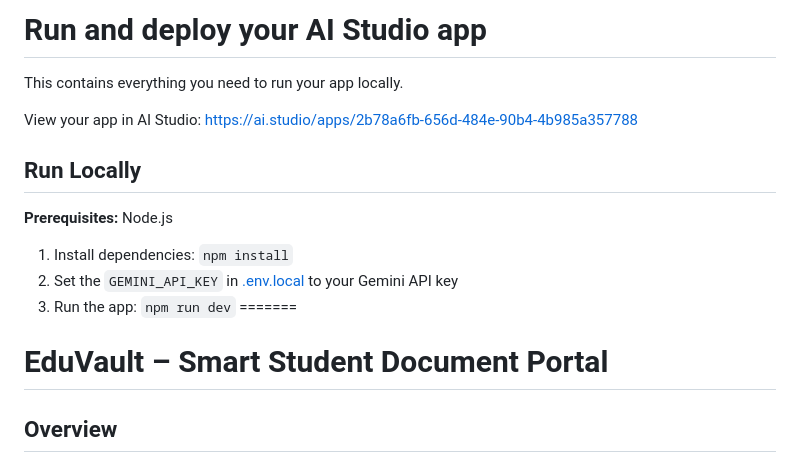
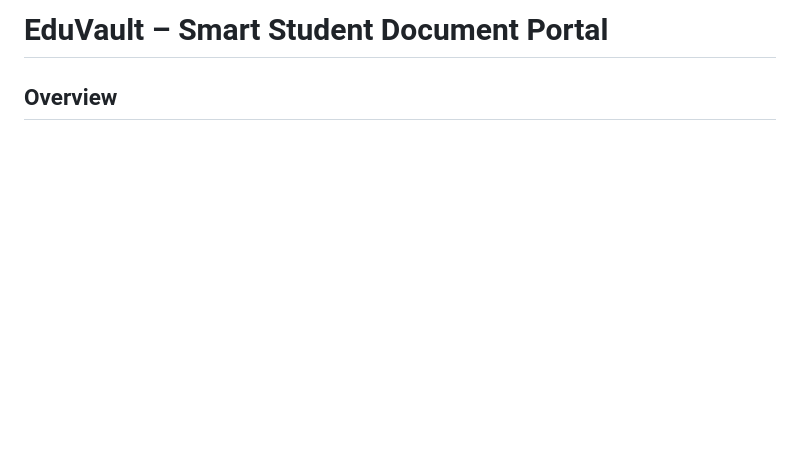
Before and after one commit to nithyagracy18-commits/EduVault-Student-Document-Porta, a Markdown page: README.md, the part around one of its changes. Rendered like a GitHub page; blank space fills up the shorter version.

```diff
--- a/README.md
+++ b/README.md
@@ -5,21 +1,4 @@
 
-# Run and deploy your AI Studio app
-
-This contains everything you need to run your app locally.
-
-View your app in AI Studio: https://ai.studio/apps/2b78a6fb-656d-484e-90b4-4b985a357788
-
-## Run Locally
-
-**Prerequisites:**  Node.js
-
-
-1. Install dependencies:
-   `npm install`
-2. Set the `GEMINI_API_KEY` in [.env.local](.env.local) to your Gemini API key
-3. Run the app:
-   `npm run dev`
-=======
 # EduVault – Smart Student Document Portal
 
 ## Overview
```
Also changed, not shown: other parts of README.md (+0 -4 lines).
